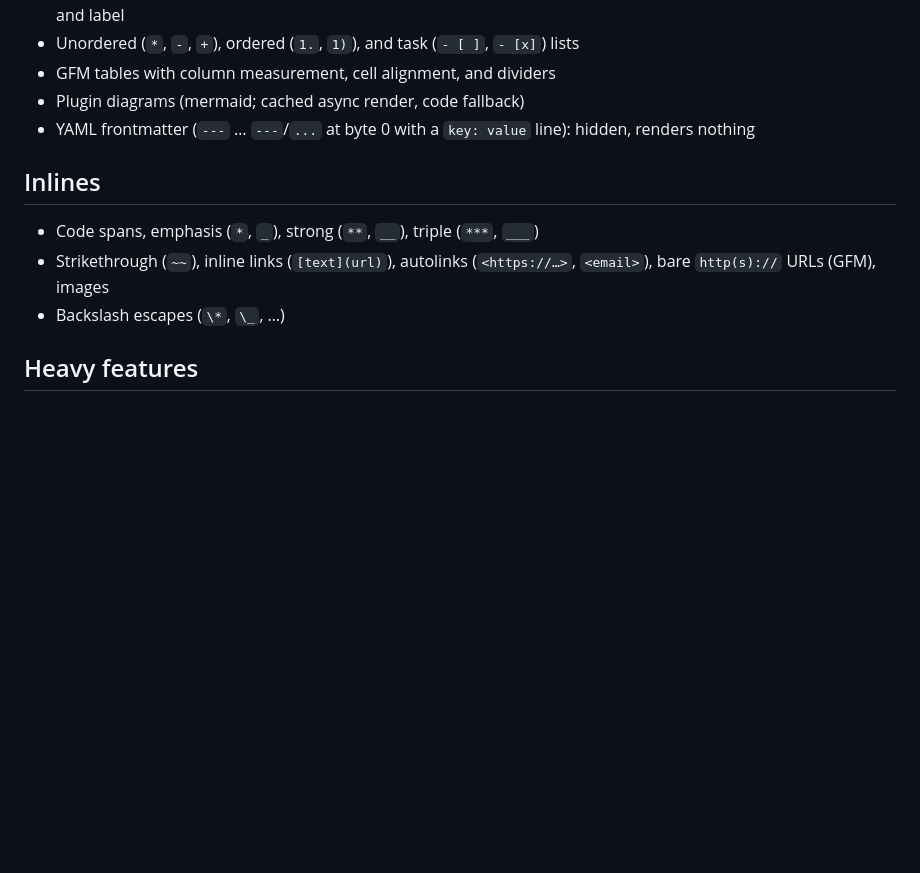
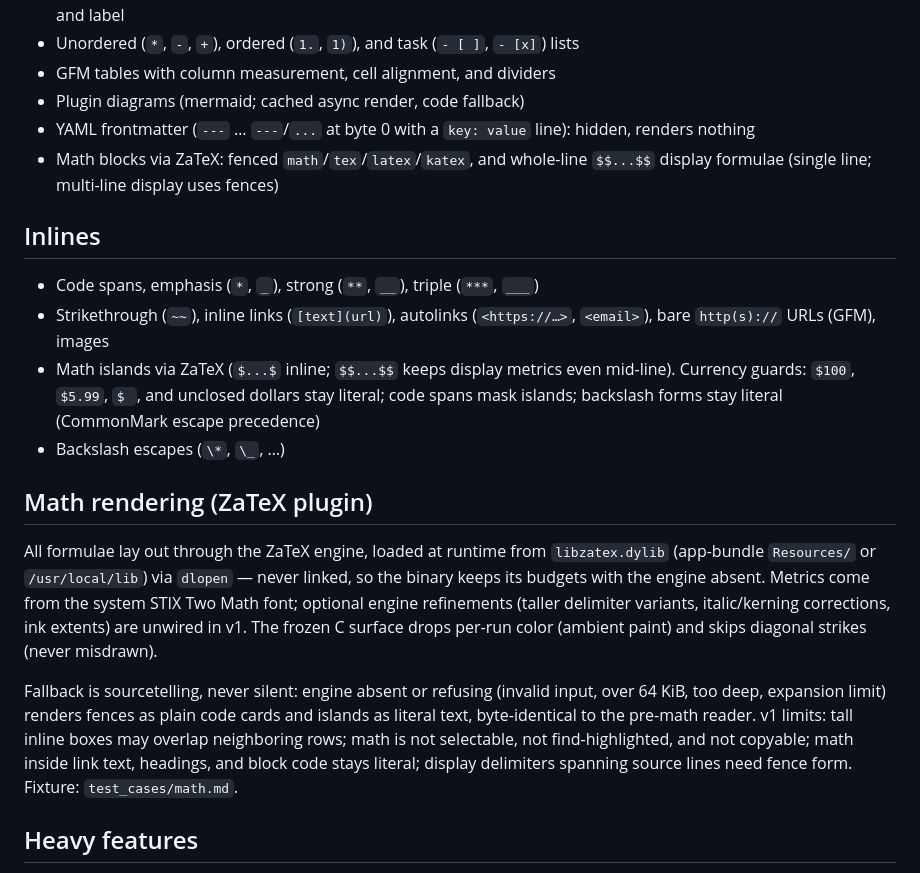
Before and after one commit to gregoreesmaa/read, a Markdown page: docs/spec.md, the part around the change. Drawn GitHub-style; blank space fills up the shorter version.

```diff
--- a/docs/spec.md
+++ b/docs/spec.md
@@ -14,12 +14,36 @@ HTML rendering is intentionally unsupported. Numbers for speed and size live onl
 - GFM tables with column measurement, cell alignment, and dividers
 - Plugin diagrams (mermaid; cached async render, code fallback)
 - YAML frontmatter (`---` … `---`/`...` at byte 0 with a `key: value` line): hidden, renders nothing
+- Math blocks via ZaTeX: fenced `math`/`tex`/`latex`/`katex`, and whole-line
+  `$$...$$` display formulae (single line; multi-line display uses fences)
 
 ## Inlines
 
 - Code spans, emphasis (`*`, `_`), strong (`**`, `__`), triple (`***`, `___`)
 - Strikethrough (`~~`), inline links (`[text](url)`), autolinks (`<https://…>`, `<email>`), bare `http(s)://` URLs (GFM), images
+- Math islands via ZaTeX (`$...$` inline; `$$...$$` keeps display metrics even
+  mid-line). Currency guards: `$100`, `$5.99`, `$ `, and unclosed dollars
+  stay literal; code spans mask islands; backslash forms stay literal
+  (CommonMark escape precedence)
 - Backslash escapes (`\*`, `\_`, …)
+
+## Math rendering (ZaTeX plugin)
+
+All formulae lay out through the ZaTeX engine, loaded at runtime from
+`libzatex.dylib` (app-bundle `Resources/` or `/usr/local/lib`) via `dlopen`
+— never linked, so the binary keeps its budgets with the engine absent.
+Metrics come from the system STIX Two Math font; optional engine refinements
+(taller delimiter variants, italic/kerning corrections, ink extents) are
+unwired in v1. The frozen C surface drops per-run color (ambient paint)
+and skips diagonal strikes (never misdrawn).
+
+Fallback is sourcetelling, never silent: engine absent or refusing (invalid
+input, over 64 KiB, too deep, expansion limit) renders fences as plain code
+cards and islands as literal text, byte-identical to the pre-math reader.
+v1 limits: tall inline boxes may overlap neighboring rows; math is not
+selectable, not find-highlighted, and not copyable; math inside link text,
+headings, and block code stays literal; display delimiters spanning source
+lines need fence form. Fixture: `test_cases/math.md`.
 
 ## Heavy features
 
```
Also changed, not shown: docs/plugins-async-spec.md (+4 -4 lines), docs/plugins-rfc.md (+1 -1 lines), latex-example.md (added, +50 -0 lines), test_cases/math.md (added, +29 -0 lines), screenshots/math.png (added), 10 other files.
